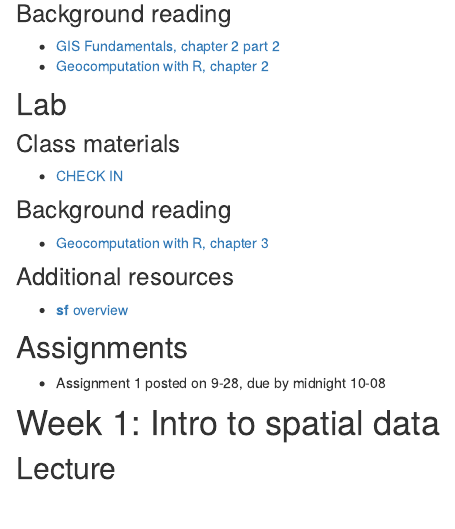
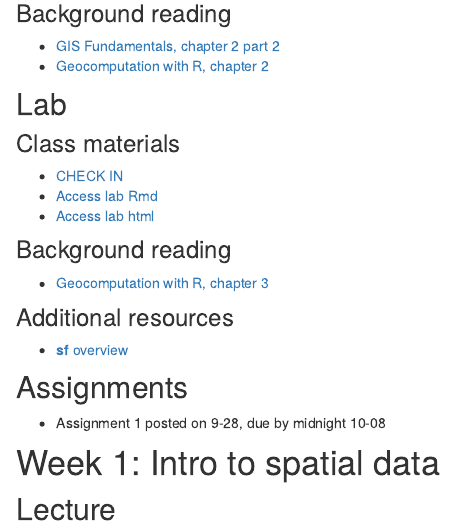
Before and after one commit to ryoliver/EDS_223_spatial_analysis, an R Markdown document (topics.Rmd): the page in a window 1100 px wide, from 290 px down. Rendered offline with R 4.5, knitr and Pandoc, with nearby package versions; drawn as R Markdown's standard HTML page in place of the format the file asks for.

Commit message:
make week 2 lab live

```diff
--- a/topics.Rmd
+++ b/topics.Rmd
@@ -18,8 +18,8 @@ knitr::opts_chunk$set(echo = TRUE)
 ## Lab
 ### Class materials
 -   [CHECK IN](https://forms.gle/qj3MaCb97DZddhnk8)
-<!-- -   [Access lab Rmd](labs/week2.Rmd) -->
-<!-- -   [Access lab html](labs/week2.html) -->
+-   [Access lab Rmd](labs/week2.Rmd)
+-   [Access lab html](labs/week2.html)
 
 ### Background reading
 -   [Geocomputation with R, chapter 3](https://geocompr.robinlovelace.net/attr.html)
```
